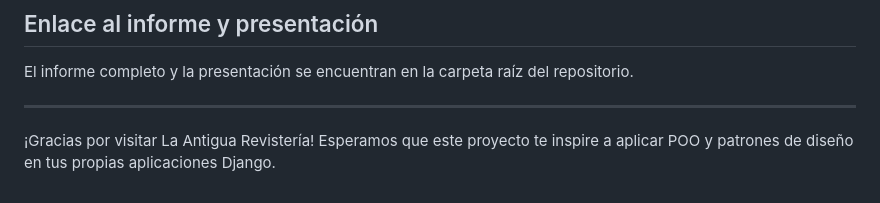
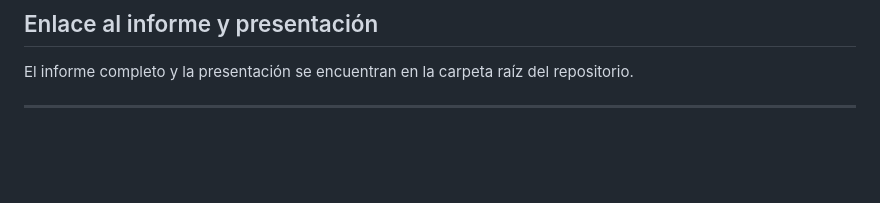
Before and after one commit to dgimenezdeveloper/ProyectoFinal-Revisteria, a Markdown page: README.md, the part around the change. Rendered like a GitHub page; blank space fills up the shorter version.

Commit message:
Correción

```diff
--- a/README.md
+++ b/README.md
@@ -126,6 +126,3 @@ Accede a la aplicación en [http://localhost:8000/](http://localhost:8000/)
 El informe completo y la presentación se encuentran en la carpeta raíz del repositorio.
 
 ---
-
-
-¡Gracias por visitar La Antigua Revistería! Esperamos que este proyecto te inspire a aplicar POO y patrones de diseño en tus propias aplicaciones Django.
```
